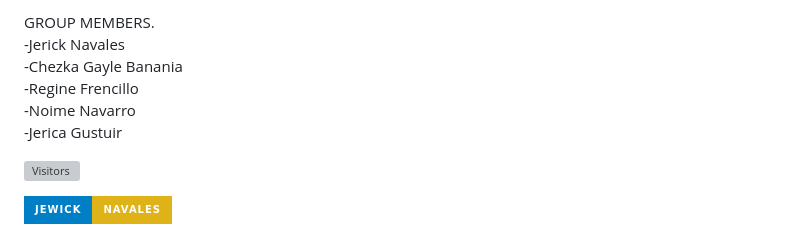
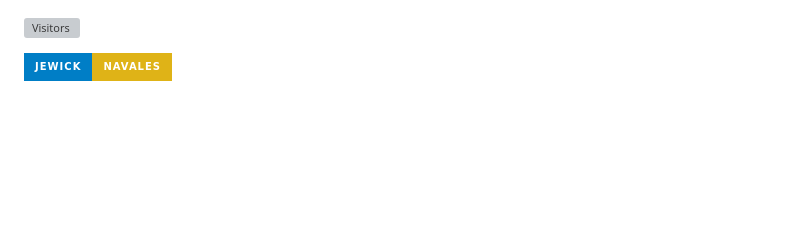
Before and after one commit to jerick-navales/jerick-navales, a Markdown page: README.md, the part around the change. Rendered like a GitHub page; badges without logos; blank space fills up the shorter version; grey boxes are pictures that could not be loaded.

```diff
--- a/README.md
+++ b/README.md
@@ -1,9 +1,3 @@
-GROUP MEMBERS. <br>
--Jerick Navales <br>
--Chezka Gayle Banania <br>
--Regine Frencillo <br>
--Noime Navarro <br>
--Jerica Gustuir
 
 ![Visitors](https://api.visitorbadge.io/api/visitors?path=https%3A%2F%2Fgithub.com%2Fjerick-navales%3Ffbclid%3DIwAR1BmaHNI1d7_9e52cWYwWRlF8zRGIq90ytBCa86Jf8pMSYQQyp6avFTROA&label=Bwesita&labelColor=%23697689&countColor=%232ccce4)
 
```
